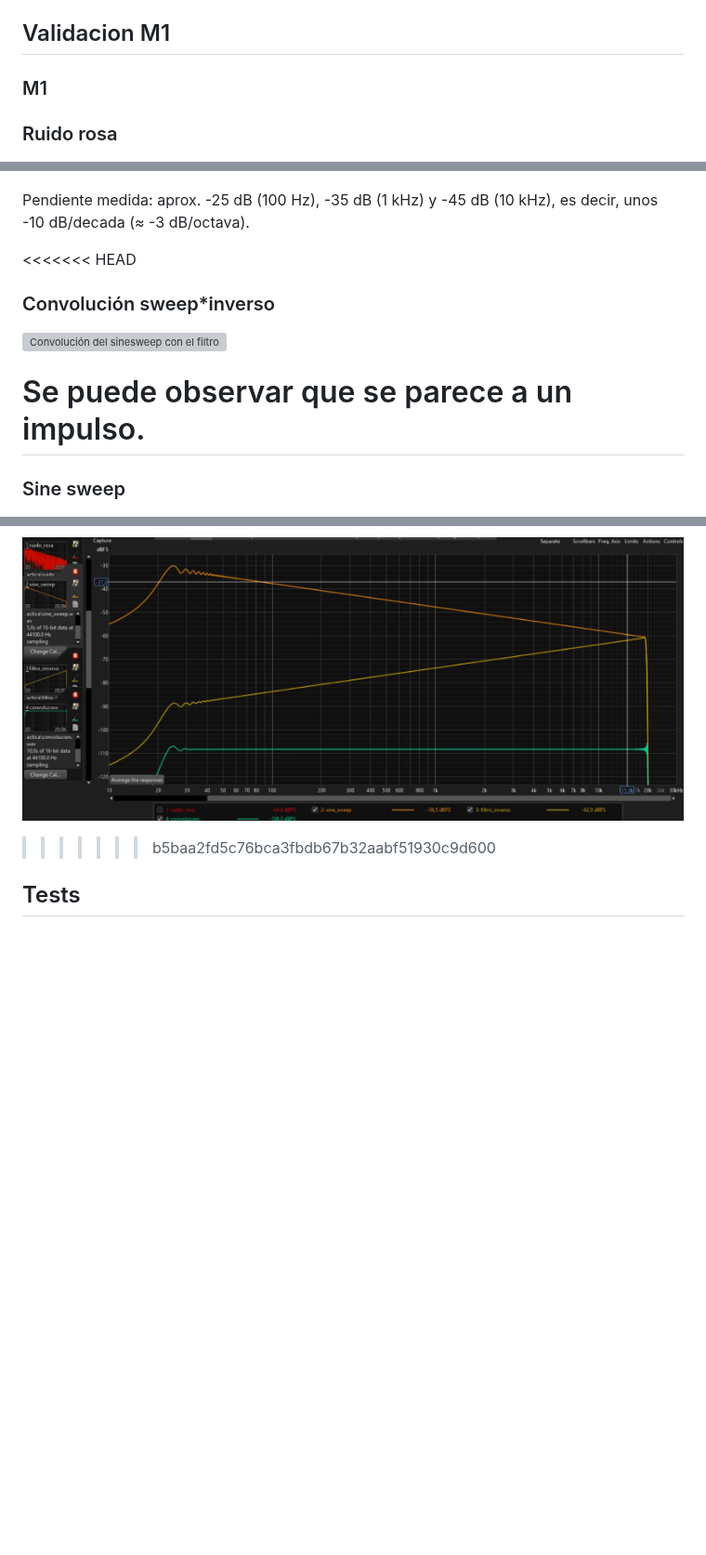
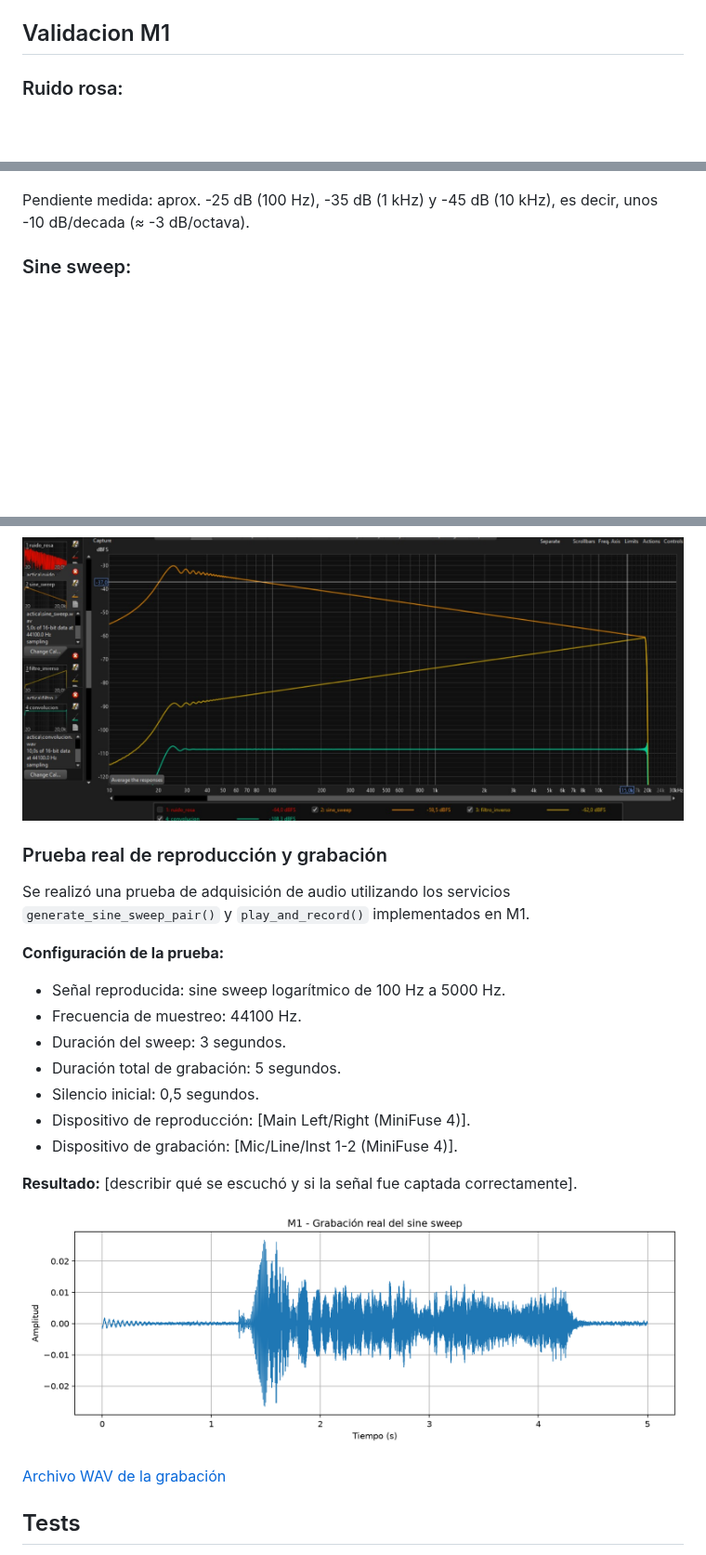
Before and after one commit to kowa2003/SyS-Trabajo-Practico-API-GRUPO-2, a Markdown page: README.md, 3 parts joined by grey strips. Shown at 93% size. Drawn GitHub-style; pictures changed too: docs/m1/grabacion_real.png (added); blank space fills up the shorter version; grey boxes are pictures that could not be loaded.

Commit message:
docs: agregar evidencia de grabacion real M1

```diff
--- a/README.md
+++ b/README.md
@@ -372,26 +372,37 @@ el archivo como `inverse_filter.wav`.
 - [ ] (Opcional) `apply_lundeby()`.
 
 ## Validacion M1
-### M1
-### Ruido rosa
+### Ruido rosa:
 ![Espectro del ruido rosa](docs/m1/espectro_ruido_rosa.png)
 
 Pendiente medida: aprox. -25 dB (100 Hz), -35 dB (1 kHz) y -45 dB (10 kHz),
 es decir, unos -10 dB/decada (≈ -3 dB/octava).
 
-<<<<<<< HEAD
-### Convolución sweep*inverso
-![Convolución del sinesweep con el filtro inverso](docs/m1/convolucion_sinesweep_con_filtro_inv.jpg)
-
-Se puede observar que se parece a un impulso.
-=======
-### Sine sweep
+### Sine sweep:
 
 ![Espectrograma del sine sweep](docs/m1/espectrograma_sine_sweep.jpeg)
 
 ![Convolucion del sweep con su filtro inverso](docs/m1/convolucion_sweep_filtro_inverso.jpeg)
->>>>>>> b5baa2fd5c76bca3fbdb67b32aabf51930c9d600
 
+### Prueba real de reproducción y grabación
+
+Se realizó una prueba de adquisición de audio utilizando los servicios `generate_sine_sweep_pair()` y `play_and_record()` implementados en M1.
+
+**Configuración de la prueba:**
+
+- Señal reproducida: sine sweep logarítmico de 100 Hz a 5000 Hz.
+- Frecuencia de muestreo: 44100 Hz.
+- Duración del sweep: 3 segundos.
+- Duración total de grabación: 5 segundos.
+- Silencio inicial: 0,5 segundos.
+- Dispositivo de reproducción: [Main Left/Right (MiniFuse 4)].
+- Dispositivo de grabación: [Mic/Line/Inst 1-2 (MiniFuse 4)].
+
+**Resultado:** [describir qué se escuchó y si la señal fue captada correctamente].
+
+![Grabación real del sine sweep](docs/m1/grabacion_real.png)
+
+[Archivo WAV de la grabación](docs/m1/grabacion_real_m1.wav)
 
 ## Tests
 
```
Also changed, not shown: 2 other files.
